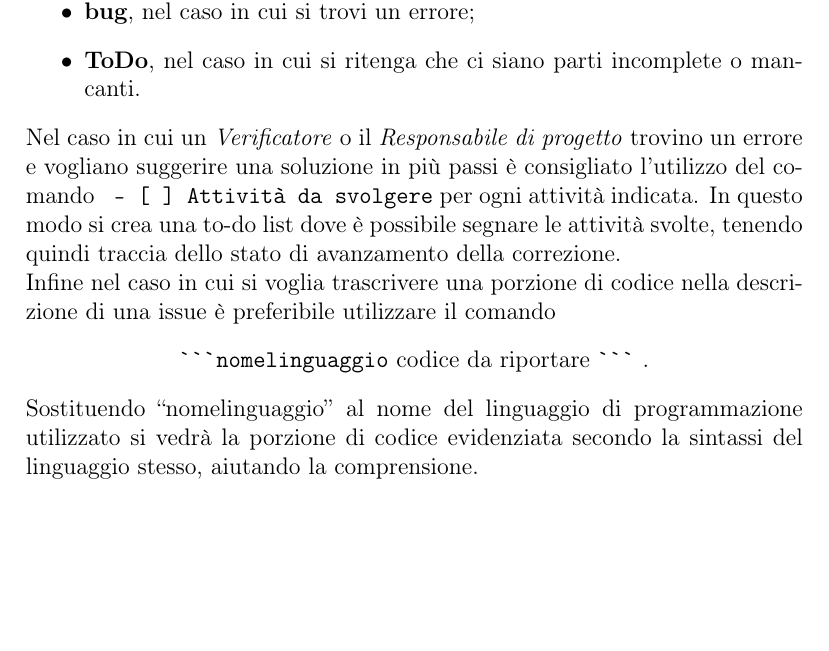
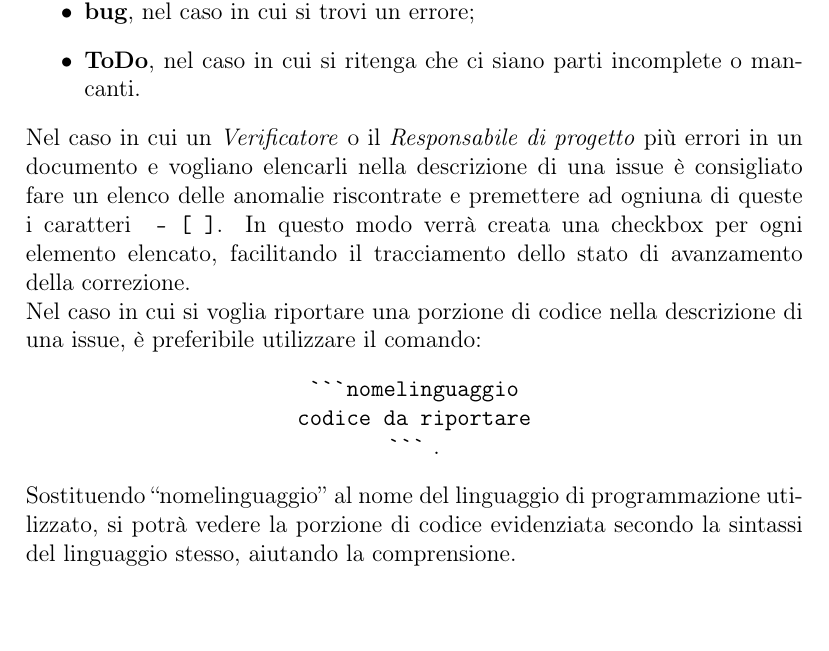
Before and after one commit to LeafSWE/Leaf, a LaTeX document (RR/InternalDocuments/NormeProgetto/NormeProgetto.tex, which reads RR/InternalDocuments/NormeProgetto/sections/ProcessiDiSupporto.tex): part of page 32 of 41, cut so that both start at the same text. Compiled offline with pdfLaTeX.

Commit message:
issue #42

```diff
--- a/RR/InternalDocuments/NormeProgetto/sections/ProcessiDiSupporto.tex
+++ b/RR/InternalDocuments/NormeProgetto/sections/ProcessiDiSupporto.tex
@@ -559,9 +559,5 @@ Gli elenchi puntati servono per descrivere elementi di cui non è importante l'o
 			\item \textbf{bug}, nel caso in cui si trovi un errore;
 			\item \textbf{ToDo}, nel caso in cui si ritenga che ci siano parti incomplete o mancanti.
 		\end{itemize}
-		Nel caso in cui un \verificatore\ o il \responsabilediprogetto\ trovino un errore e vogliano suggerire una soluzione in più passi è consigliato l'utilizzo del comando \texttt{ - [ ] Attività da svolgere} per ogni attività indicata. In questo modo si crea una to-do list dove è possibile segnare le attività svolte, tenendo quindi traccia dello stato di avanzamento della correzione.\\ Infine nel caso in cui si voglia trascrivere una porzione di codice nella descrizione di una issue è preferibile utilizzare il comando \begin{center} \texttt {\`{}\`{}\`{}nomelinguaggio} codice da riportare \texttt{\`{}\`{}\`{}} .\end{center} Sostituendo ``nomelinguaggio'' al nome del linguaggio di programmazione utilizzato si vedrà la porzione di codice evidenziata secondo la sintassi del linguaggio stesso, aiutando la comprensione.
+		Nel caso in cui un \verificatore\ o il \responsabilediprogetto\ più errori in un documento e vogliano elencarli nella descrizione di una issue è consigliato fare un elenco delle anomalie riscontrate e premettere ad ogniuna di queste i caratteri \texttt{ - [ ]}. In questo modo verrà creata una checkbox per ogni elemento elencato, facilitando il tracciamento dello stato di avanzamento della correzione.\\ Nel caso in cui si voglia riportare una porzione di codice nella descrizione di una issue, è preferibile utilizzare il comando: \begin{center} \texttt {\`{}\`{}\`{}nomelinguaggio\\ codice da riportare\\ \`{}\`{}\`{}} .\end{center} Sostituendo ``nomelinguaggio'' al nome del linguaggio di programmazione utilizzato, si potrà vedere la porzione di codice evidenziata secondo la sintassi del linguaggio stesso, aiutando la comprensione.
 \end{document}
-
-%\input{/sections/subsectionsProcessiDiSupporto/Documentazione}
-%	\input{/sections/subsectionsProcessiDiSupporto/Configurazione}
-%	\input{/sections/subsectionsProcessiDiSupporto/Verifica}
```
